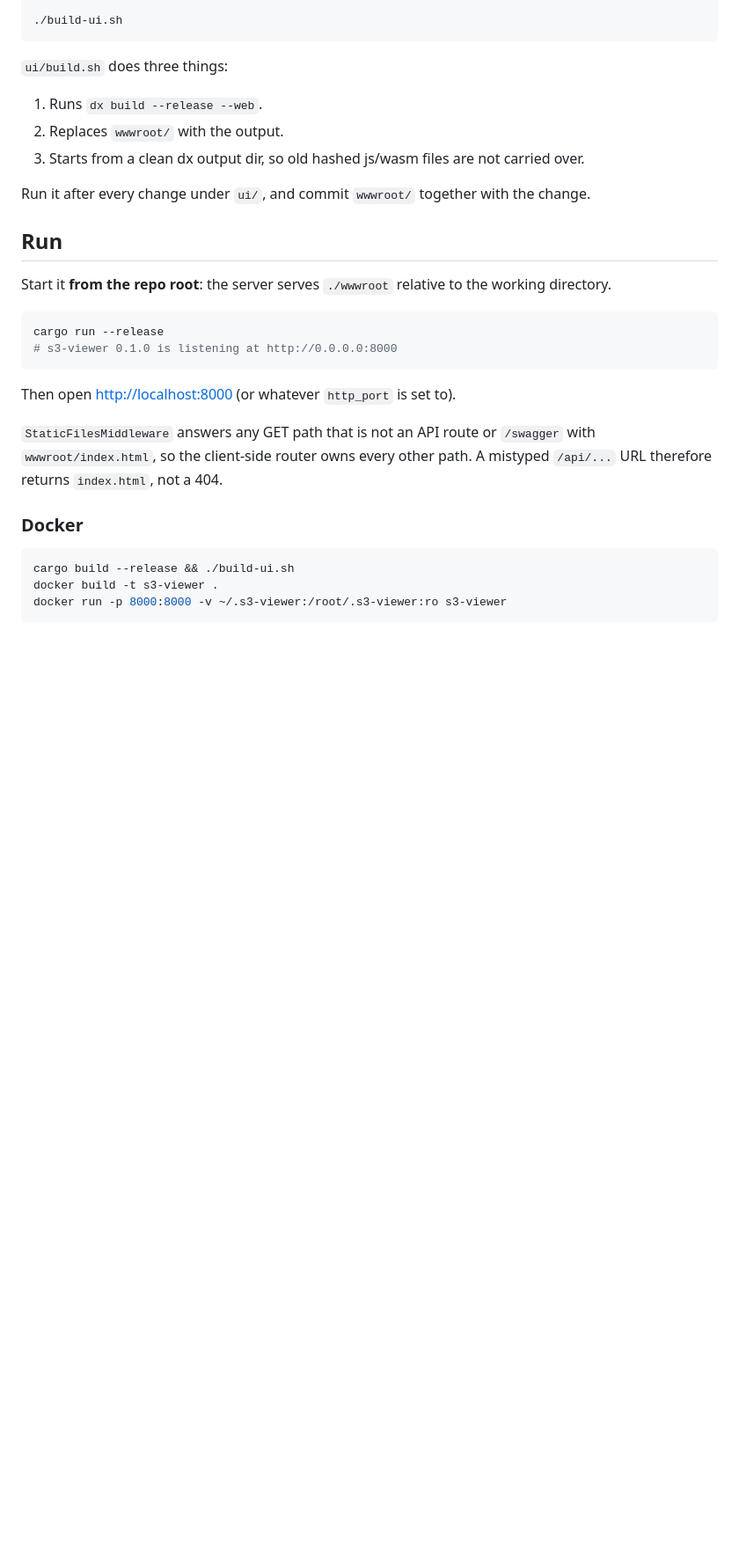
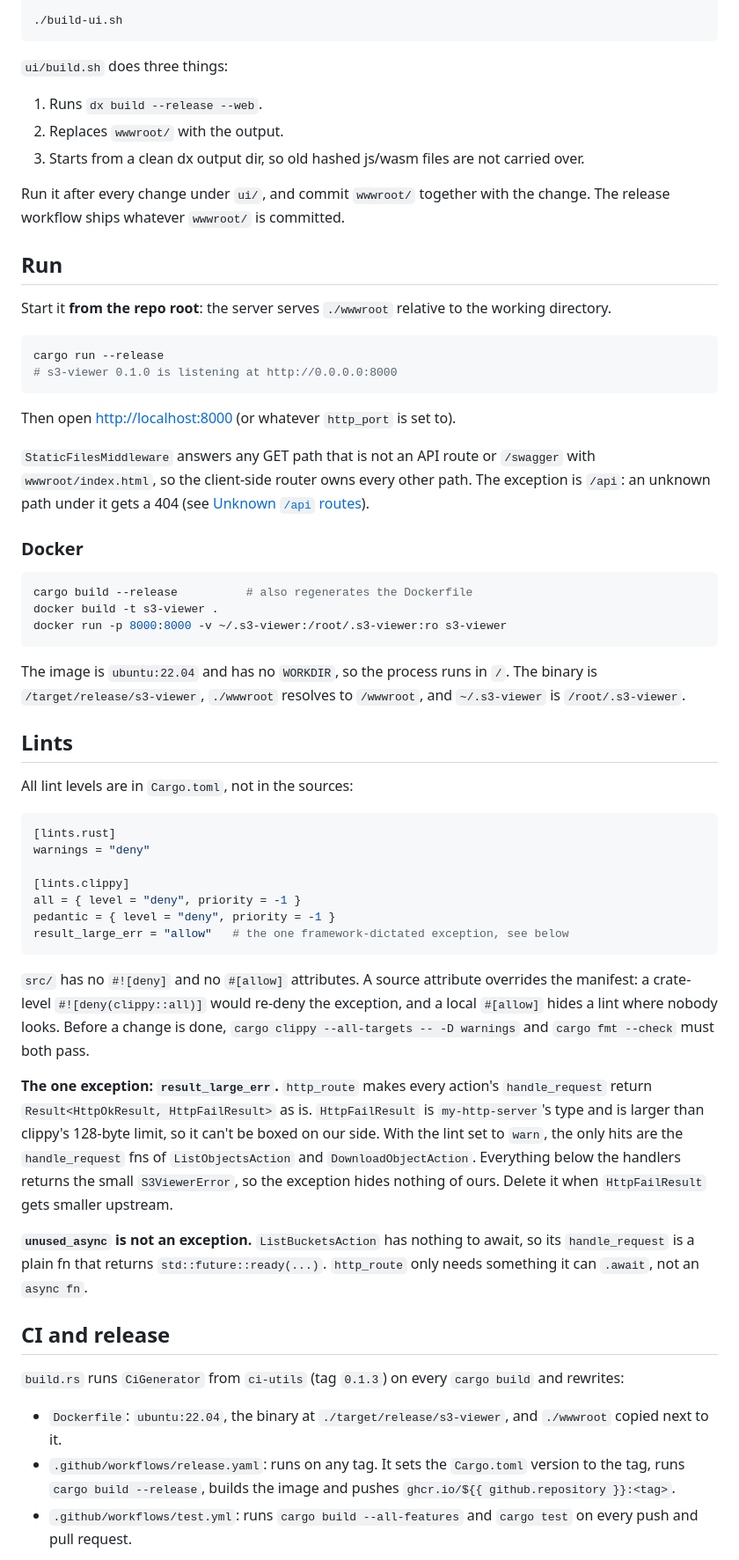
Before and after one commit to my-jet-tools/s3-viewer, a Markdown page: README.md, the part around one of its changes. Shown at 88% size. GitHub-like rendering; blank space fills up the shorter version.

Commit message:
Update README.md with additional details on API error handling and CI/CD processes

````diff
--- a/README.md
+++ b/README.md
@@ -74,7 +92,7 @@ cargo install dioxus-cli --version 0.7.10 --locked
 2. Replaces `wwwroot/` with the output.
 3. Starts from a clean dx output dir, so old hashed js/wasm files are not carried over.
 
-Run it after every change under `ui/`, and commit `wwwroot/` together with the change.
+Run it after every change under `ui/`, and commit `wwwroot/` together with the change. The release workflow ships whatever `wwwroot/` is committed.
 
 ## Run
 
@@ -87,12 +105,43 @@ cargo run --release
 
 Then open <http://localhost:8000> (or whatever `http_port` is set to).
 
-`StaticFilesMiddleware` answers any GET path that is not an API route or `/swagger` with `wwwroot/index.html`, so the client-side router owns every other path. A mistyped `/api/...` URL therefore returns `index.html`, not a 404.
+`StaticFilesMiddleware` answers any GET path that is not an API route or `/swagger` with `wwwroot/index.html`, so the client-side router owns every other path. The exception is `/api`: an unknown path under it gets a 404 (see [Unknown `/api` routes](#unknown-api-routes)).
 
 ### Docker
 
 ```sh
-cargo build --release && ./build-ui.sh
+cargo build --release          # also regenerates the Dockerfile
 docker build -t s3-viewer .
 docker run -p 8000:8000 -v ~/.s3-viewer:/root/.s3-viewer:ro s3-viewer
 ```
+
+The image is `ubuntu:22.04` and has no `WORKDIR`, so the process runs in `/`. The binary is `/target/release/s3-viewer`, `./wwwroot` resolves to `/wwwroot`, and `~/.s3-viewer` is `/root/.s3-viewer`.
+
+## Lints
+
+All lint levels are in `Cargo.toml`, not in the sources:
+
+```toml
+[lints.rust]
+warnings = "deny"
+
+[lints.clippy]
+all = { level = "deny", priority = -1 }
+pedantic = { level = "deny", priority = -1 }
+result_large_err = "allow"   # the one framework-dictated exception, see below
+```
+
+`src/` has no `#![deny]` and no `#[allow]` attributes. A source attribute overrides the manifest: a crate-level `#![deny(clippy::all)]` would re-deny the exception, and a local `#[allow]` hides a lint where nobody looks. Before a change is done, `cargo clippy --all-targets -- -D warnings` and `cargo fmt --check` must both pass.
+
+**The one exception: `result_large_err`.** `http_route` makes every action's `handle_request` return `Result<HttpOkResult, HttpFailResult>` as is. `HttpFailResult` is `my-http-server`'s type and is larger than clippy's 128-byte limit, so it can't be boxed on our side. With the lint set to `warn`, the only hits are the `handle_request` fns of `ListObjectsAction` and `DownloadObjectAction`. Everything below the handlers returns the small `S3ViewerError`, so the exception hides nothing of ours. Delete it when `HttpFailResult` gets smaller upstream.
+
+**`unused_async` is not an exception.** `ListBucketsAction` has nothing to await, so its `handle_request` is a plain fn that returns `std::future::ready(...)`. `http_route` only needs something it can `.await`, not an `async fn`.
+
+## CI and release
+
+`build.rs` runs `CiGenerator` from `ci-utils` (tag `0.1.3`) on every `cargo build` and rewrites:
+
+- `Dockerfile`: `ubuntu:22.04`, the binary at `./target/release/s3-viewer`, and `./wwwroot` copied next to it.
+- `.github/workflows/release.yaml`: runs on any tag. It sets the `Cargo.toml` version to the tag, runs `cargo build --release`, builds the image and pushes `ghcr.io/${{ github.repository }}:<tag>`.
+- `.github/workflows/test.yml`: runs `cargo build --all-features` and `cargo test` on every push and pull request.
+
````
Also changed, not shown: other parts of README.md (+53 -2 lines).
